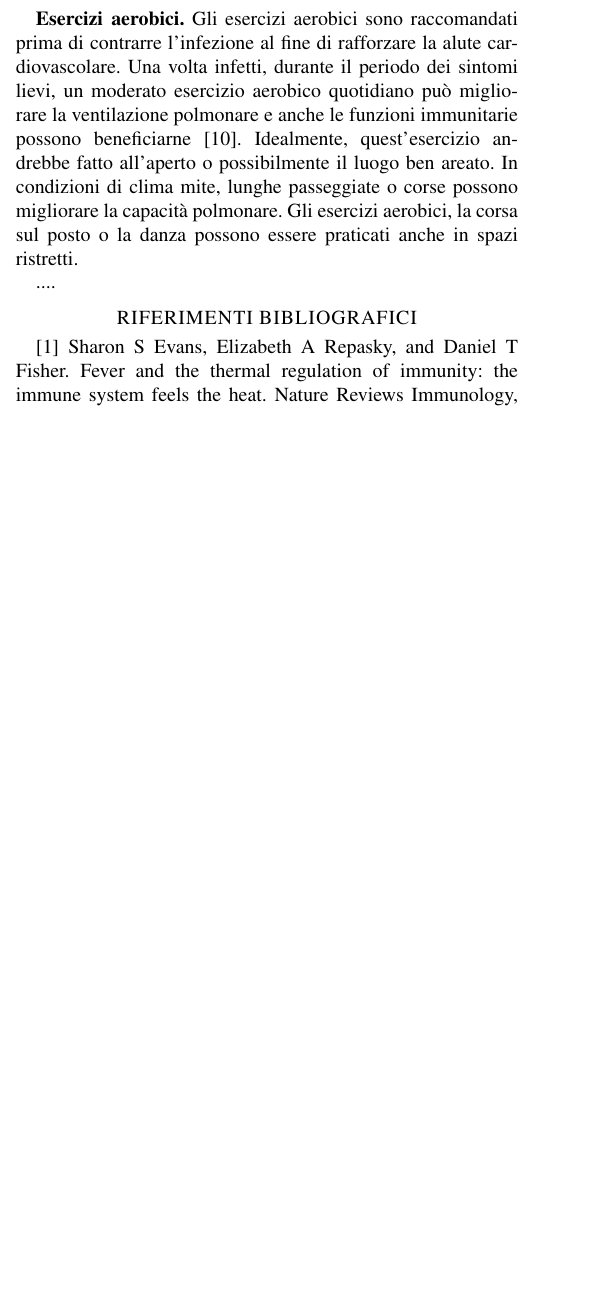
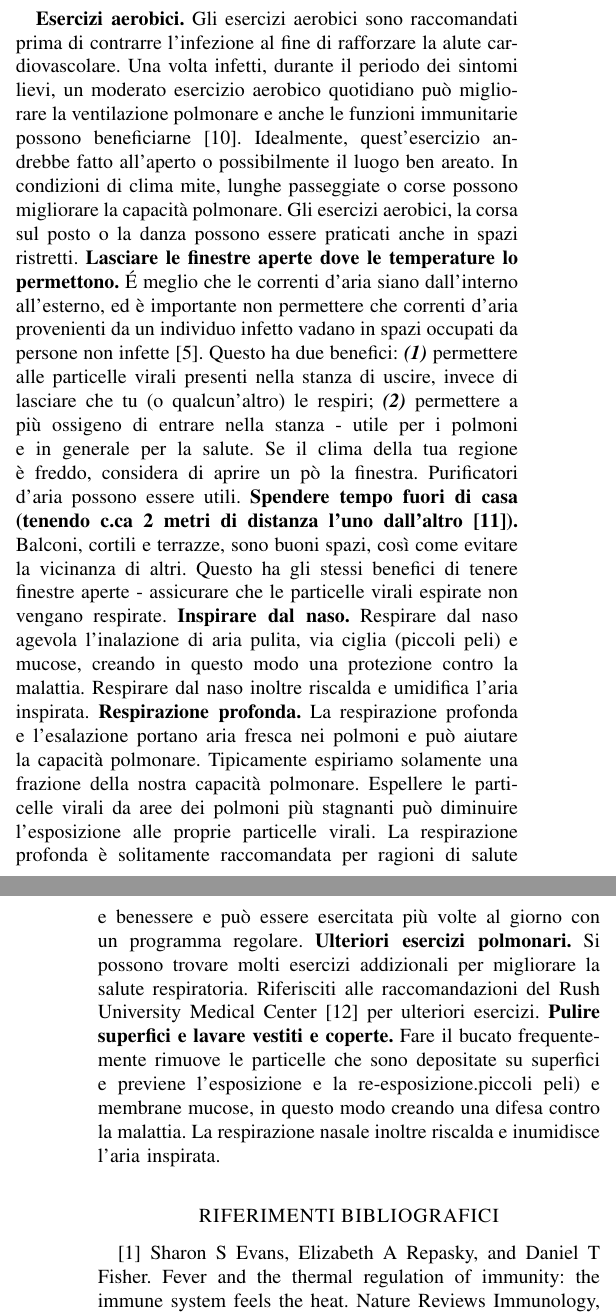
Before and after one commit to necsi/source-translation-text, a LaTeX paper (italian/pdf/0_latex_source/respiratory-health_it.tex): part of one column of page 1 of 2 before the commit and two parts of the columns of pages 1 and 2 of 2 after it, the two joined at a grey line, cut so that both start at the same text, the shorter picture padded with empty space. Compiled offline with pdfLaTeX.

Commit message:
Finish IT translation of recommendations section

```diff
--- a/italian/pdf/0_latex_source/respiratory-health_it.tex
+++ b/italian/pdf/0_latex_source/respiratory-health_it.tex
@@ -145,9 +145,12 @@ Prestare attenzione alla propria forma fisica e al benessere individuale nelle f
 
 \section*{RACCOMANDAZIONI}
 \textbf{Esercizi aerobici.} Gli esercizi aerobici sono raccomandati prima di contrarre l'infezione al fine di rafforzare la alute cardiovascolare. Una volta infetti, durante il periodo dei sintomi lievi, un moderato esercizio aerobico quotidiano può migliorare la ventilazione polmonare e anche le funzioni immunitarie possono beneficiarne [10]. Idealmente, quest'esercizio andrebbe fatto all'aperto o possibilmente il luogo ben areato. In condizioni di clima mite, lunghe passeggiate o corse possono migliorare la capacità polmonare. Gli esercizi aerobici, la corsa sul posto o la danza possono essere praticati anche in spazi ristretti.
-
-....
-
+\textbf{Lasciare le finestre aperte dove le temperature lo permettono.} É meglio che le correnti d’aria siano dall’interno all’esterno, ed è importante non permettere che correnti d’aria provenienti da un individuo infetto vadano in spazi occupati da persone non infette [5]. Questo ha due benefici: \textbf{\textit{(1)}} permettere alle particelle virali presenti nella stanza di uscire, invece di lasciare che tu (o qualcun’altro) le respiri; \textbf{\textit{(2)}} permettere a più ossigeno di entrare nella stanza - utile per i polmoni e in generale per la salute. Se il clima della tua regione è freddo, considera di aprire un pò la finestra. Purificatori d’aria possono essere utili.
+\textbf{Spendere tempo fuori di casa (tenendo c.ca 2 metri di distanza l'uno dall'altro [11]).} Balconi, cortili e terrazze, sono buoni spazi, così come evitare la vicinanza di altri. Questo ha gli stessi benefici di tenere finestre aperte - assicurare che le particelle virali espirate non vengano respirate.
+\textbf{Inspirare dal naso.} Respirare dal naso agevola l’inalazione di aria pulita, via ciglia (piccoli peli) e mucose, creando in questo modo una protezione contro la malattia. Respirare dal naso inoltre riscalda e umidifica l'aria inspirata.
+\textbf{Respirazione profonda.} La respirazione profonda e l’esalazione portano aria fresca nei polmoni e può aiutare la capacità polmonare. Tipicamente espiriamo solamente una frazione della nostra capacità polmonare. Espellere le particelle virali da aree dei polmoni più stagnanti può diminuire l’esposizione alle proprie particelle virali. La respirazione profonda è solitamente raccomandata per ragioni di salute e benessere e può essere esercitata più volte al giorno con un programma regolare.
+\textbf{Ulteriori esercizi polmonari.} Si possono trovare molti esercizi addizionali per migliorare la salute respiratoria. Riferisciti alle raccomandazioni del Rush University Medical Center [12] per ulteriori esercizi.
+\textbf{Pulire superfici e lavare vestiti e coperte.} Fare il bucato frequentemente rimuove le particelle che sono depositate su superfici e previene l’esposizione e la re-esposizione.piccoli peli) e membrane mucose, in questo modo creando una difesa contro la malattia. La respirazione nasale inoltre riscalda e inumidisce l’aria inspirata.
 
 \section*{RIFERIMENTI BIBLIOGRAFICI}
 [1] Sharon S Evans, Elizabeth A Repasky, and Daniel T Fisher. Fever and the thermal regulation of immunity: the immune system feels the heat. Nature
```
